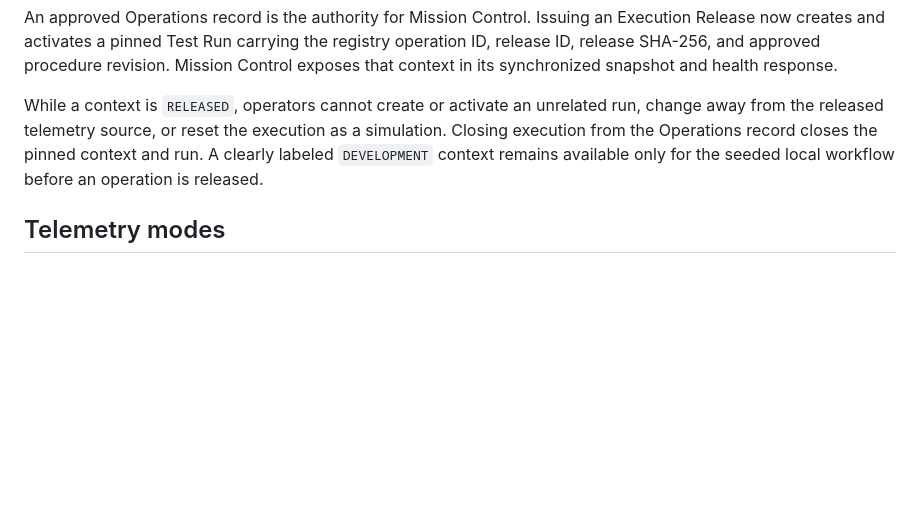
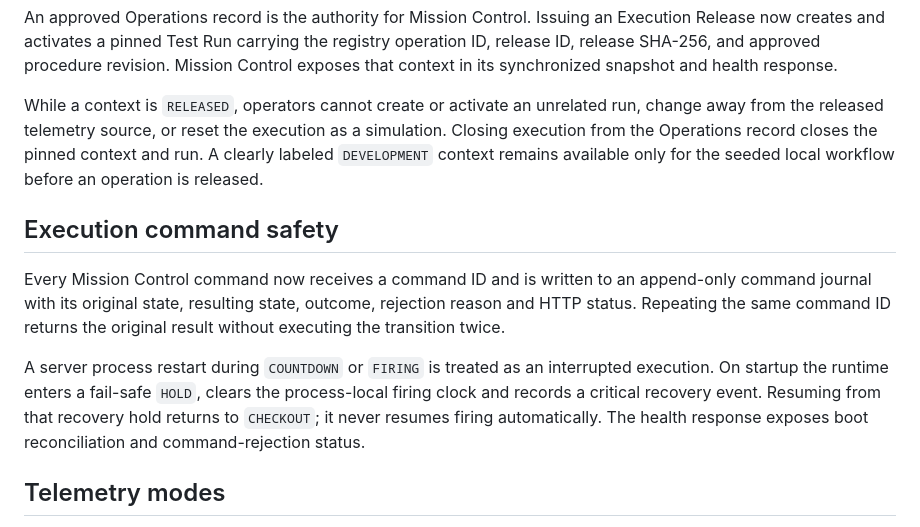
Before and after one commit to saqersaid1995/rocket_test_overlay, a Markdown page: stellar_ops/README.md, the part around the change. Rendered like a GitHub page; blank space fills up the shorter version.

Commit message:
Document execution safety guarantees

```diff
--- a/stellar_ops/README.md
+++ b/stellar_ops/README.md
@@ -44,6 +44,12 @@ An approved Operations record is the authority for Mission Control. Issuing an E
 
 While a context is `RELEASED`, operators cannot create or activate an unrelated run, change away from the released telemetry source, or reset the execution as a simulation. Closing execution from the Operations record closes the pinned context and run. A clearly labeled `DEVELOPMENT` context remains available only for the seeded local workflow before an operation is released.
 
+## Execution command safety
+
+Every Mission Control command now receives a command ID and is written to an append-only command journal with its original state, resulting state, outcome, rejection reason and HTTP status. Repeating the same command ID returns the original result without executing the transition twice.
+
+A server process restart during `COUNTDOWN` or `FIRING` is treated as an interrupted execution. On startup the runtime enters a fail-safe `HOLD`, clears the process-local firing clock and records a critical recovery event. Resuming from that recovery hold returns to `CHECKOUT`; it never resumes firing automatically. The health response exposes boot reconciliation and command-rejection status.
+
 ## Telemetry modes
 
 - `SIMULATION` — generated engineering and training signals.
```
